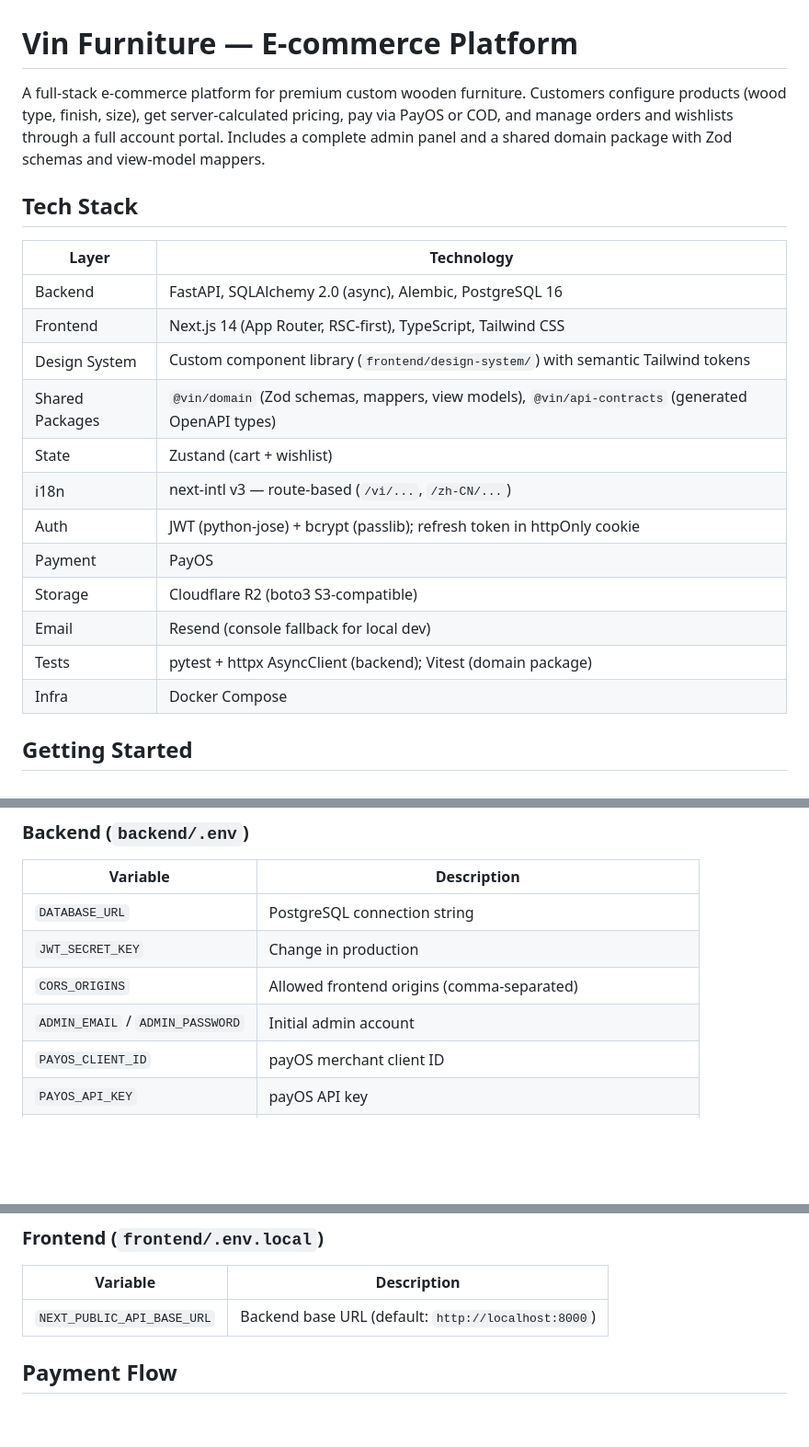
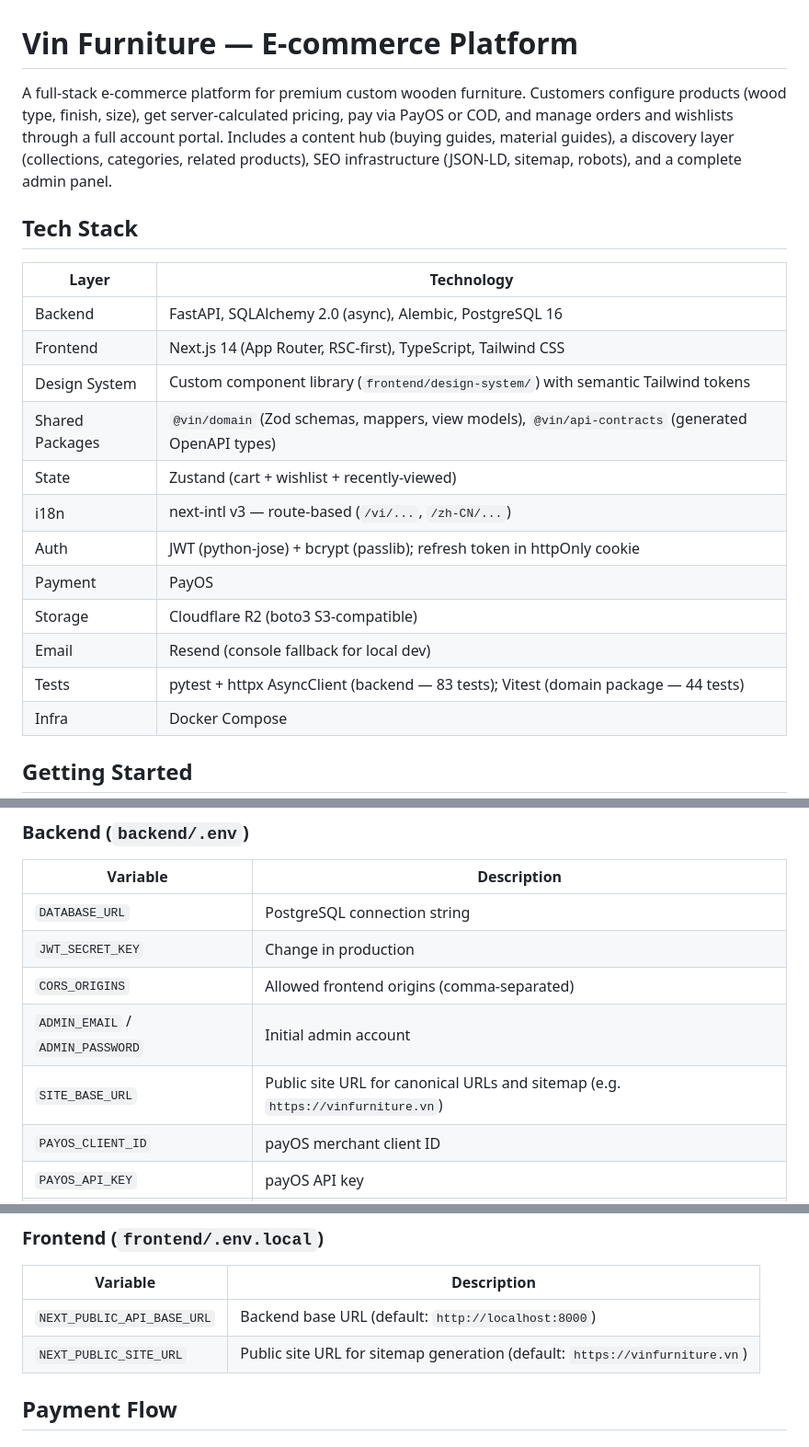
Before and after one commit to tunmfurnitureshop-coder/Web-Ecommerce-Wooden-Furniture, a Markdown page: README.md, 3 parts joined by grey strips. Shown at 92% size. Rendered like a GitHub page; blank space fills up the shorter version.

```diff
--- a/README.md
+++ b/README.md
@@ -1,6 +1,6 @@
 # Vin Furniture — E-commerce Platform
 
-A full-stack e-commerce platform for premium custom wooden furniture. Customers configure products (wood type, finish, size), get server-calculated pricing, pay via PayOS or COD, and manage orders and wishlists through a full account portal. Includes a complete admin panel and a shared domain package with Zod schemas and view-model mappers.
+A full-stack e-commerce platform for premium custom wooden furniture. Customers configure products (wood type, finish, size), get server-calculated pricing, pay via PayOS or COD, and manage orders and wishlists through a full account portal. Includes a content hub (buying guides, material guides), a discovery layer (collections, categories, related products), SEO infrastructure (JSON-LD, sitemap, robots), and a complete admin panel.
 
 ## Tech Stack
 
@@ -10,13 +10,13 @@ A full-stack e-commerce platform for premium custom wooden furniture. Customers
 | Frontend | Next.js 14 (App Router, RSC-first), TypeScript, Tailwind CSS |
 | Design System | Custom component library (`frontend/design-system/`) with semantic Tailwind tokens |
 | Shared Packages | `@vin/domain` (Zod schemas, mappers, view models), `@vin/api-contracts` (generated OpenAPI types) |
-| State | Zustand (cart + wishlist) |
+| State | Zustand (cart + wishlist + recently-viewed) |
 | i18n | next-intl v3 — route-based (`/vi/...`, `/zh-CN/...`) |
 | Auth | JWT (python-jose) + bcrypt (passlib); refresh token in httpOnly cookie |
 | Payment | PayOS |
 | Storage | Cloudflare R2 (boto3 S3-compatible) |
 | Email | Resend (console fallback for local dev) |
-| Tests | pytest + httpx AsyncClient (backend); Vitest (domain package) |
+| Tests | pytest + httpx AsyncClient (backend — 83 tests); Vitest (domain package — 44 tests) |
 | Infra | Docker Compose |
 
 ## Getting Started
@@ -182,6 +231,7 @@ cp frontend/.env.local.example frontend/.env.local
 | `JWT_SECRET_KEY` | Change in production |
 | `CORS_ORIGINS` | Allowed frontend origins (comma-separated) |
 | `ADMIN_EMAIL` / `ADMIN_PASSWORD` | Initial admin account |
+| `SITE_BASE_URL` | Public site URL for canonical URLs and sitemap (e.g. `https://vinfurniture.vn`) |
 | `PAYOS_CLIENT_ID` | payOS merchant client ID |
 | `PAYOS_API_KEY` | payOS API key |
 | `PAYOS_CHECKSUM_KEY` | payOS webhook checksum key |
@@ -203,6 +253,7 @@ cp frontend/.env.local.example frontend/.env.local
 | Variable | Description |
 |----------|-------------|
 | `NEXT_PUBLIC_API_BASE_URL` | Backend base URL (default: `http://localhost:8000`) |
+| `NEXT_PUBLIC_SITE_URL` | Public site URL for sitemap generation (default: `https://vinfurniture.vn`) |
 
 ## Payment Flow
 
```
Also changed, not shown: other parts of README.md (+61 -11 lines).
